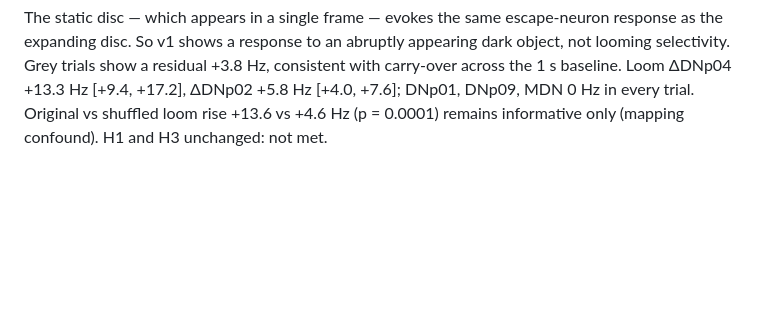
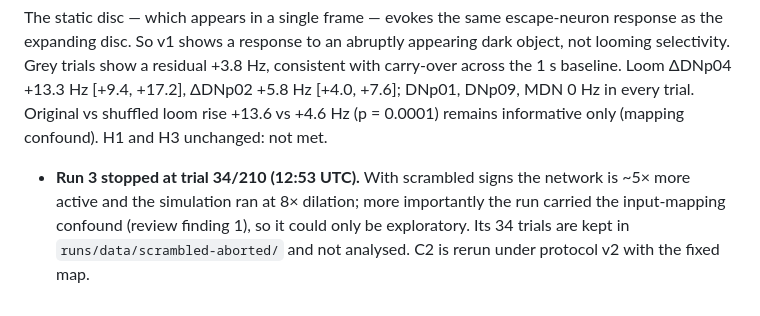
Before and after one commit to FutureJJ/ommatid, a Markdown page: docs/runs.md, the part around the change. Rendered like a GitHub page; blank space fills up the shorter version.

Commit message:
runs: C2 v1 run stopped (confounded); rerun planned under v2

```diff
--- a/docs/runs.md
+++ b/docs/runs.md
@@ -123,3 +123,6 @@ So v1 shows a response to an abruptly appearing dark object, not looming selecti
 consistent with carry-over across the 1 s baseline. Loom ΔDNp04 +13.3 Hz [+9.4, +17.2], ΔDNp02 +5.8 Hz [+4.0, +7.6];
 DNp01, DNp09, MDN 0 Hz in every trial. Original vs shuffled loom rise +13.6 vs +4.6 Hz (p = 0.0001) remains informative only
 (mapping confound). H1 and H3 unchanged: not met.
+- **Run 3 stopped at trial 34/210 (12:53 UTC).** With scrambled signs the network is ~5× more active and the simulation ran at
+  8× dilation; more importantly the run carried the input-mapping confound (review finding 1), so it could only be exploratory.
+  Its 34 trials are kept in `runs/data/scrambled-aborted/` and not analysed. C2 is rerun under protocol v2 with the fixed map.
```
